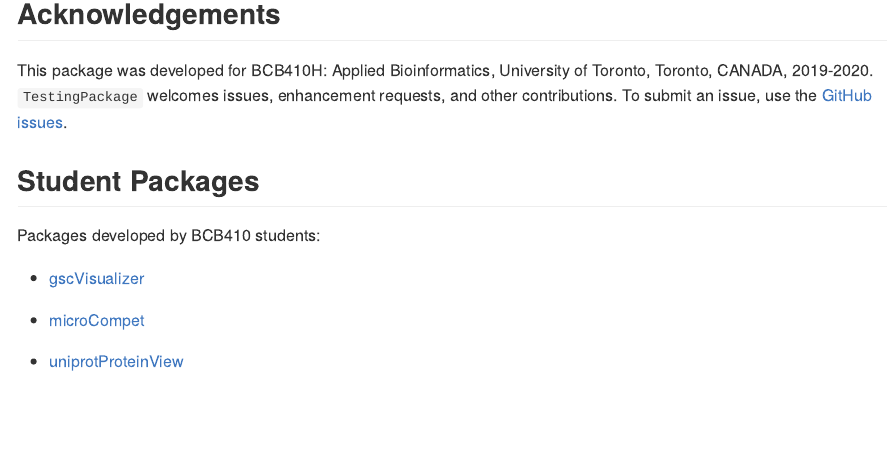
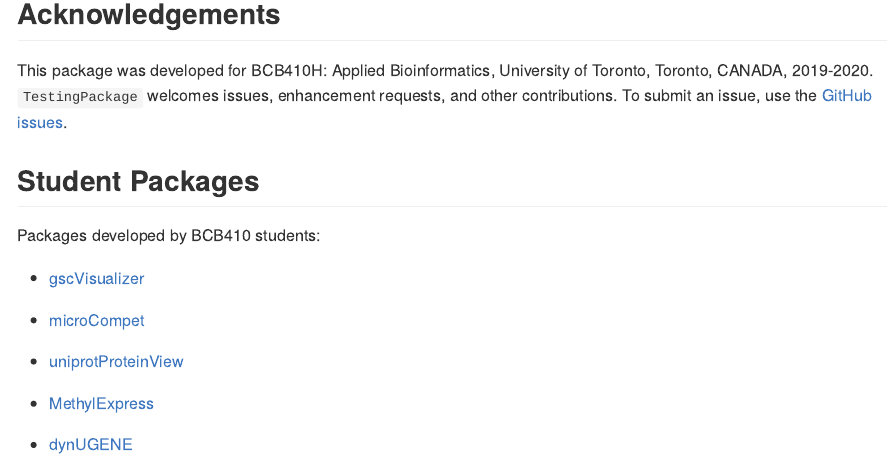
Before and after one commit to anjalisilva/TestingPackage, an R Markdown document (README.Rmd): the page in a window 1100 px wide, from 3340 px down. The pictures show the output file README.md that the author committed with the source, drawn offline in the style of GitHub.

Commit message:
Updated student packages. Thank you.

```diff
--- a/README.Rmd
+++ b/README.Rmd
@@ -130,3 +130,7 @@ Packages developed by BCB410 students:
 * [microCompet](https://github.com/MolyWang/microCompet)
 
 * [uniprotProteinView](https://github.com/zzaassaa2/uniprotProteinView)
+
+* [MethylExpress](https://github.com/diannamcallister/MethylExpress)
+
+* [dynUGENE](https://github.com/tianyu-lu/dynUGENE)
```
Also changed, not shown: README.md.
